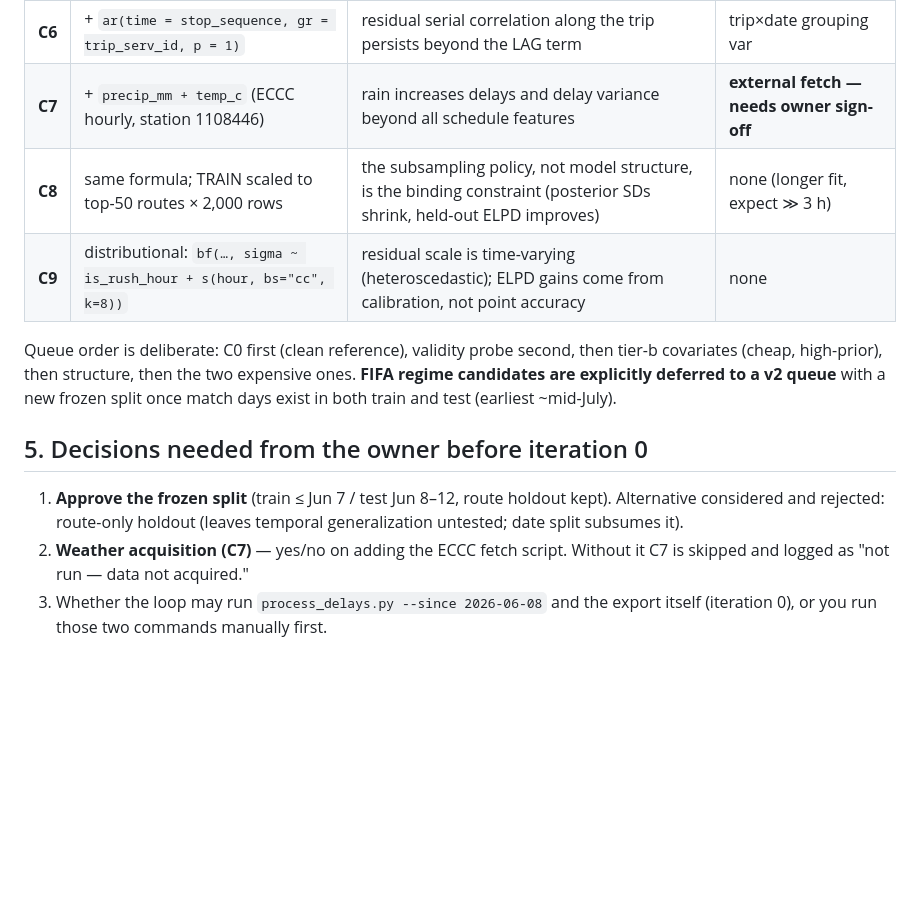
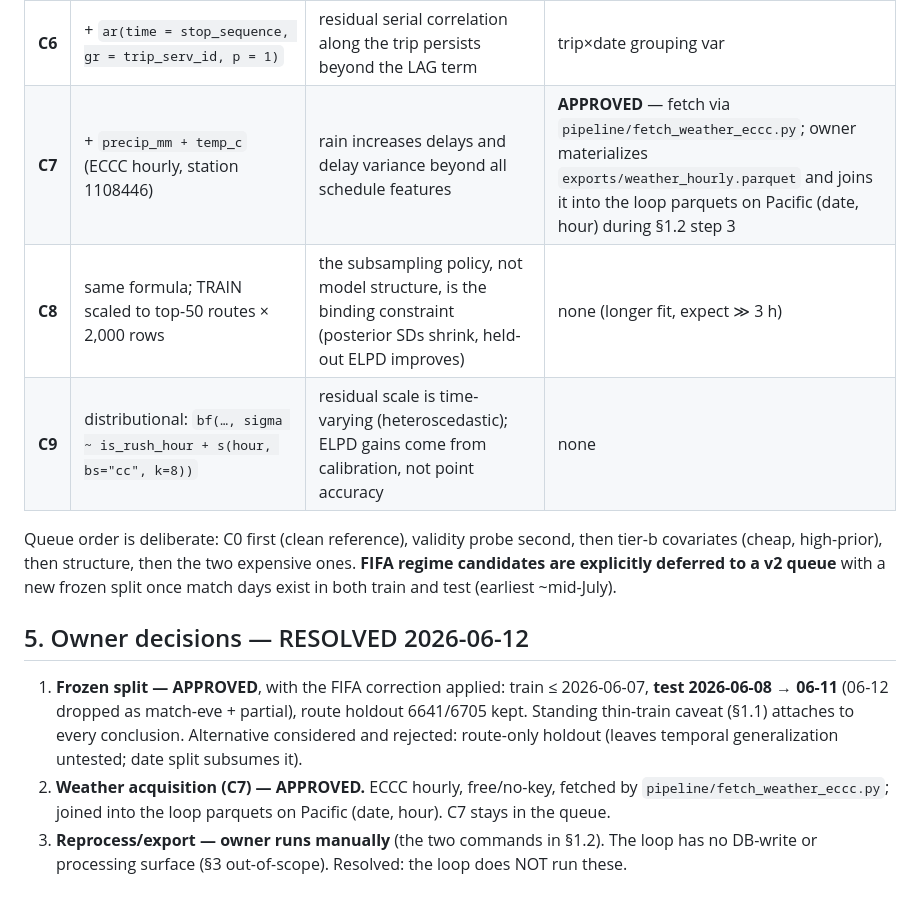
Before and after one commit to Utsav02/TranslinkBayes, a Markdown page: docs/model_loop_spec.md, the part around one of its changes. GitHub-like rendering; blank space fills up the shorter version.

```diff
--- a/docs/model_loop_spec.md
+++ b/docs/model_loop_spec.md
@@ -173,7 +217,7 @@ s(hour, bs="cc", k=8) + s(dow, bs="cc", k=5) + (1|route_id) + (1|trip_id) +
 | **C4** | `s(shape_dist_traveled)` replaces linear term | delay accumulation along the route is non-linear (recovery padding at route ends) | none |
 | **C5** | + `(1 + previous_stop_delay | route_id)` random slopes | propagation strength differs by route type (express vs local) | none |
 | **C6** | + `ar(time = stop_sequence, gr = trip_serv_id, p = 1)` | residual serial correlation along the trip persists beyond the LAG term | trip×date grouping var |
-| **C7** | + `precip_mm + temp_c` (ECCC hourly, station 1108446) | rain increases delays and delay variance beyond all schedule features | **external fetch — needs owner sign-off** |
+| **C7** | + `precip_mm + temp_c` (ECCC hourly, station 1108446) | rain increases delays and delay variance beyond all schedule features | **APPROVED** — fetch via `pipeline/fetch_weather_eccc.py`; owner materializes `exports/weather_hourly.parquet` and joins it into the loop parquets on Pacific (date, hour) during §1.2 step 3 |
 | **C8** | same formula; TRAIN scaled to top-50 routes × 2,000 rows | the subsampling policy, not model structure, is the binding constraint (posterior SDs shrink, held-out ELPD improves) | none (longer fit, expect ≫ 3 h) |
 | **C9** | distributional: `bf(…, sigma ~ is_rush_hour + s(hour, bs="cc", k=8))` | residual scale is time-varying (heteroscedastic); ELPD gains come from calibration, not point accuracy | none |
 
@@ -183,12 +227,17 @@ expensive ones. **FIFA regime candidates are explicitly deferred to a v2
 queue** with a new frozen split once match days exist in both train and test
 (earliest ~mid-July).
 
-## 5. Decisions needed from the owner before iteration 0
+## 5. Owner decisions — RESOLVED 2026-06-12
 
-1. **Approve the frozen split** (train ≤ Jun 7 / test Jun 8–12, route holdout
-   kept). Alternative considered and rejected: route-only holdout (leaves
-   temporal generalization untested; date split subsumes it).
-2. **Weather acquisition (C7)** — yes/no on adding the ECCC fetch script.
-   Without it C7 is skipped and logged as "not run — data not acquired."
-3. Whether the loop may run `process_delays.py --since 2026-06-08` and the
-   export itself (iteration 0), or you run those two commands manually first.
+1. **Frozen split — APPROVED**, with the FIFA correction applied: train ≤
+   2026-06-07, **test 2026-06-08 → 06-11** (06-12 dropped as match-eve +
+   partial), route holdout 6641/6705 kept. Standing thin-train caveat (§1.1)
+   attaches to every conclusion. Alternative considered and rejected:
+   route-only holdout (leaves temporal generalization untested; date split
+   subsumes it).
+2. **Weather acquisition (C7) — APPROVED.** ECCC hourly, free/no-key, fetched
+   by `pipeline/fetch_weather_eccc.py`; joined into the loop parquets on
+   Pacific (date, hour). C7 stays in the queue.
+3. **Reprocess/export — owner runs manually** (the two commands in §1.2). The
+   loop has no DB-write or processing surface (§3 out-of-scope). Resolved: the
+   loop does NOT run these.
```
Also changed, not shown: other parts of docs/model_loop_spec.md (+68 -24 lines).
